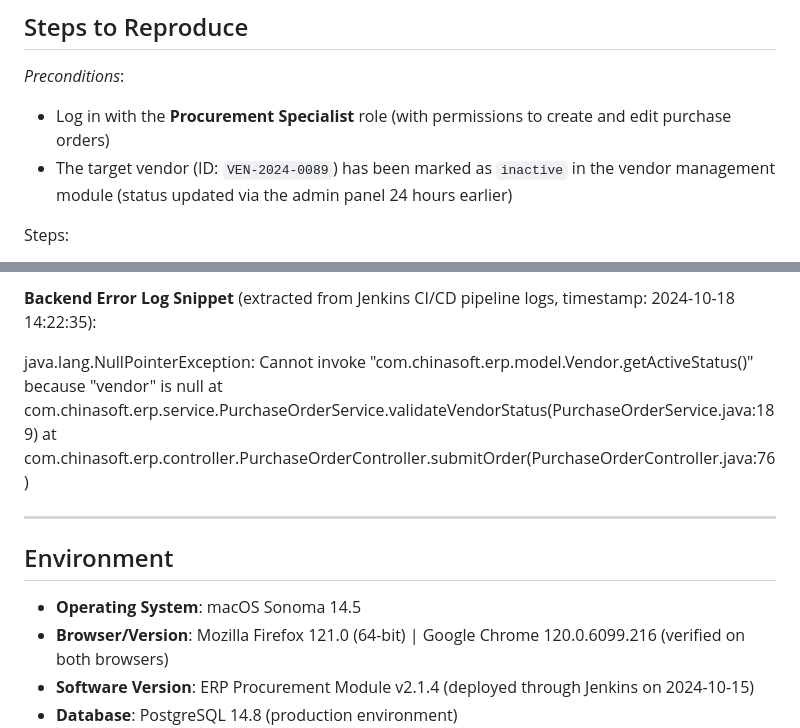
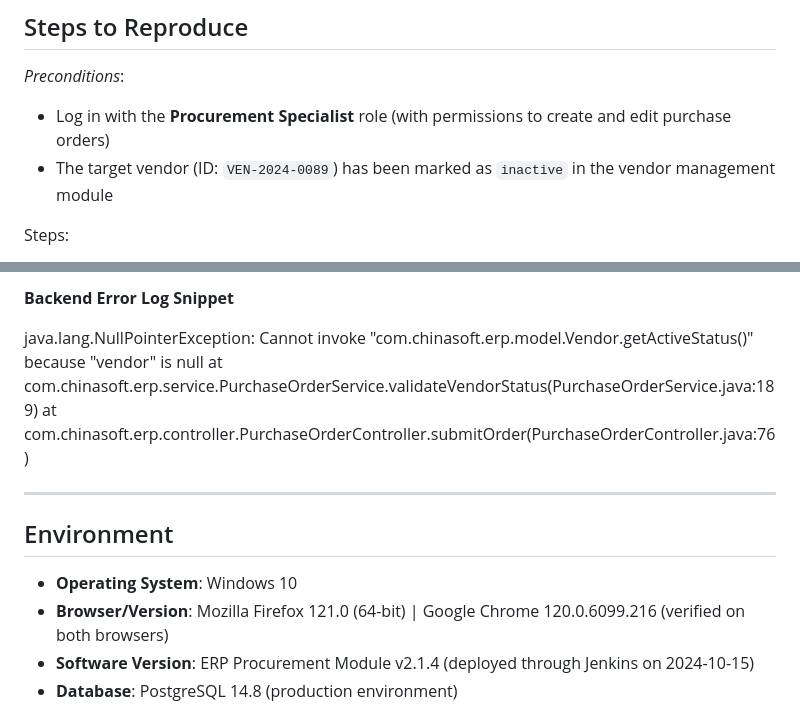
Before and after one commit to bianlei/Portfolio, a Markdown page: Bug-Reporting/Sample-Bug-Report.md, 2 parts joined by grey strips. Drawn GitHub-style.

```diff
--- a/Bug-Reporting/Sample-Bug-Report.md
+++ b/Bug-Reporting/Sample-Bug-Report.md
@@ -18,7 +18,7 @@ Key standards I stick to are listed below:
 ## Steps to Reproduce
 *Preconditions*:
 - Log in with the **Procurement Specialist** role (with permissions to create and edit purchase orders)
-- The target vendor (ID: `VEN-2024-0089`) has been marked as `inactive` in the vendor management module (status updated via the admin panel 24 hours earlier)
+- The target vendor (ID: `VEN-2024-0089`) has been marked as `inactive` in the vendor management module
 
 Steps:
 1. Go to the ERP procurement module → **Create New Purchase Order** page.
@@ -53,5 +49,5 @@ Steps:
 
-**Backend Error Log Snippet** (extracted from Jenkins CI/CD pipeline logs, timestamp: 2024-10-18 14:22:35):
+**Backend Error Log Snippet**
 
 java.lang.NullPointerException: Cannot invoke "com.chinasoft.erp.model.Vendor.getActiveStatus()" because "vendor" is null
 at com.chinasoft.erp.service.PurchaseOrderService.validateVendorStatus(PurchaseOrderService.java:189)
@@ -61,7 +57,7 @@ at com.chinasoft.erp.controller.PurchaseOrderController.submitOrder(PurchaseOrde
 ---
 
 ## Environment
-- **Operating System**: macOS Sonoma 14.5
+- **Operating System**: Windows 10
 - **Browser/Version**: Mozilla Firefox 121.0 (64-bit) | Google Chrome 120.0.6099.216 (verified on both browsers)
 - **Software Version**: ERP Procurement Module v2.1.4 (deployed through Jenkins on 2024-10-15)
 - **Database**: PostgreSQL 14.8 (production environment)
```
Also changed, not shown: other parts of Bug-Reporting/Sample-Bug-Report.md (+1 -5 lines).
